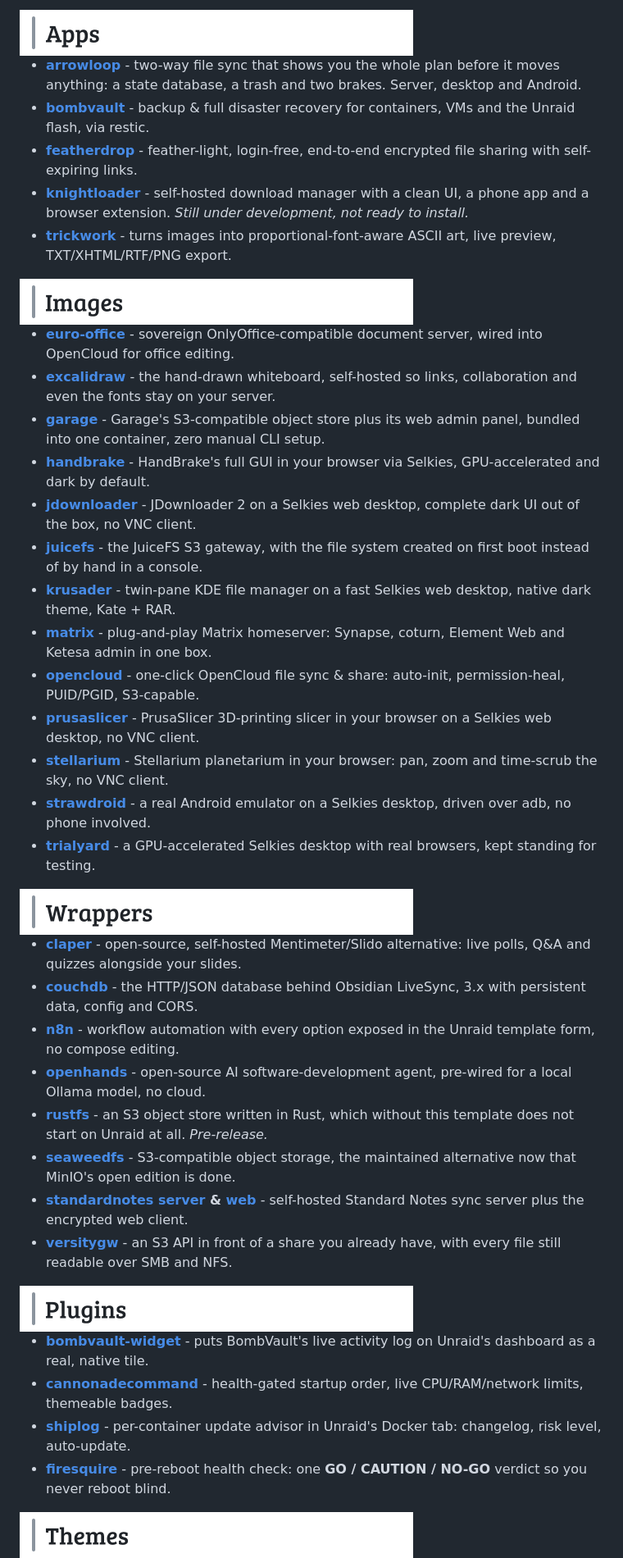
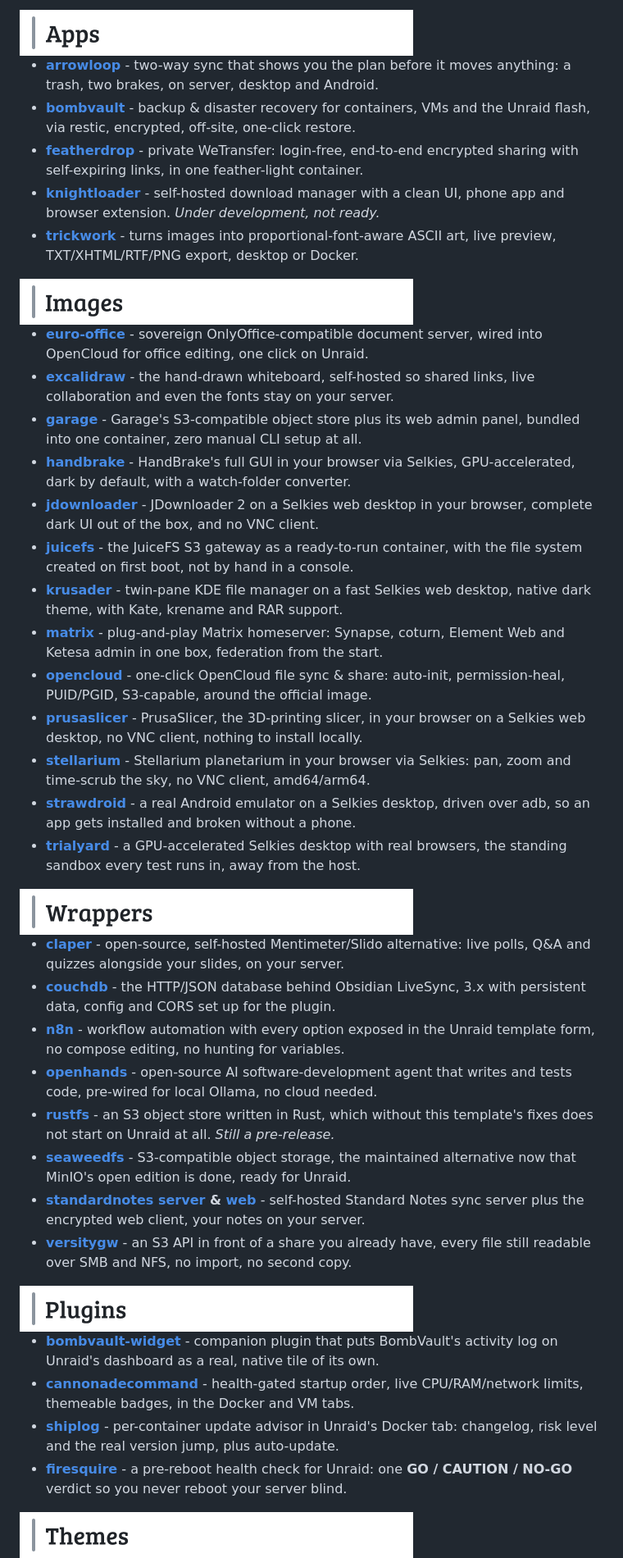
Before and after one commit to junkerderprovinz/junkerderprovinz, a Markdown page: README.md, the part around one of its changes. Shown at 82% size. GitHub-like rendering.

Commit message:
readme: every project on one full line

```diff
--- a/README.md
+++ b/README.md
@@ -27,54 +27,54 @@ I build the free, open-source tools I always wished existed, so I stopped waitin
   <img src="https://raw.githubusercontent.com/junkerderprovinz/junkerderprovinz/main/.github/assets/section-apps.png" alt="Apps" width="480">
 </picture>
 
-- **[arrowloop](https://github.com/junkerderprovinz/arrowloop)** - two-way file sync that shows you the whole plan before it moves anything: a state database, a trash and two brakes. Server, desktop and Android.
-- **[bombvault](https://github.com/junkerderprovinz/bombvault)** - backup & full disaster recovery for containers, VMs and the Unraid flash, via restic.
-- **[featherdrop](https://github.com/junkerderprovinz/featherdrop)** - feather-light, login-free, end-to-end encrypted file sharing with self-expiring links.
-- **[knightloader](https://github.com/junkerderprovinz/knightloader)** - self-hosted download manager with a clean UI, a phone app and a browser extension. *Still under development, not ready to install.*
-- **[trickwork](https://github.com/junkerderprovinz/trickwork)** - turns images into proportional-font-aware ASCII art, live preview, TXT/XHTML/RTF/PNG export.
+- **[arrowloop](https://github.com/junkerderprovinz/arrowloop)** - two-way sync that shows you the plan before it moves anything: a trash, two brakes, on server, desktop and Android.
+- **[bombvault](https://github.com/junkerderprovinz/bombvault)** - backup & disaster recovery for containers, VMs and the Unraid flash, via restic, encrypted, off-site, one-click restore.
+- **[featherdrop](https://github.com/junkerderprovinz/featherdrop)** - private WeTransfer: login-free, end-to-end encrypted sharing with self-expiring links, in one feather-light container.
+- **[knightloader](https://github.com/junkerderprovinz/knightloader)** - self-hosted download manager with a clean UI, phone app and browser extension. *Under development, not ready.*
+- **[trickwork](https://github.com/junkerderprovinz/trickwork)** - turns images into proportional-font-aware ASCII art, live preview, TXT/XHTML/RTF/PNG export, desktop or Docker.
 
 <picture>
   <source media="(prefers-color-scheme: dark)" srcset="https://raw.githubusercontent.com/junkerderprovinz/junkerderprovinz/main/.github/assets/section-images-dark.png">
   <img src="https://raw.githubusercontent.com/junkerderprovinz/junkerderprovinz/main/.github/assets/section-images.png" alt="Images" width="480">
 </picture>
 
-- **[euro-office](https://github.com/junkerderprovinz/euro-office)** - sovereign OnlyOffice-compatible document server, wired into OpenCloud for office editing.
-- **[excalidraw](https://github.com/junkerderprovinz/excalidraw)** - the hand-drawn whiteboard, self-hosted so links, collaboration and even the fonts stay on your server.
-- **[garage](https://github.com/junkerderprovinz/garage)** - Garage's S3-compatible object store plus its web admin panel, bundled into one container, zero manual CLI setup.
-- **[handbrake](https://github.com/junkerderprovinz/handbrake)** - HandBrake's full GUI in your browser via Selkies, GPU-accelerated and dark by default.
-- **[jdownloader](https://github.com/junkerderprovinz/jdownloader)** - JDownloader 2 on a Selkies web desktop, complete dark UI out of the box, no VNC client.
-- **[juicefs](https://github.com/junkerderprovinz/juicefs)** - the JuiceFS S3 gateway, with the file system created on first boot instead of by hand in a console.
-- **[krusader](https://github.com/junkerderprovinz/krusader)** - twin-pane KDE file manager on a fast Selkies web desktop, native dark theme, Kate + RAR.
-- **[matrix](https://github.com/junkerderprovinz/matrix)** - plug-and-play Matrix homeserver: Synapse, coturn, Element Web and Ketesa admin in one box.
-- **[opencloud](https://github.com/junkerderprovinz/opencloud)** - one-click OpenCloud file sync & share: auto-init, permission-heal, PUID/PGID, S3-capable.
-- **[prusaslicer](https://github.com/junkerderprovinz/prusaslicer)** - PrusaSlicer 3D-printing slicer in your browser on a Selkies web desktop, no VNC client.
-- **[stellarium](https://github.com/junkerderprovinz/stellarium)** - Stellarium planetarium in your browser: pan, zoom and time-scrub the sky, no VNC client.
-- **[strawdroid](https://github.com/junkerderprovinz/strawdroid)** - a real Android emulator on a Selkies desktop, driven over adb, no phone involved.
-- **[trialyard](https://github.com/junkerderprovinz/trialyard)** - a GPU-accelerated Selkies desktop with real browsers, kept standing for testing.
+- **[euro-office](https://github.com/junkerderprovinz/euro-office)** - sovereign OnlyOffice-compatible document server, wired into OpenCloud for office editing, one click on Unraid.
+- **[excalidraw](https://github.com/junkerderprovinz/excalidraw)** - the hand-drawn whiteboard, self-hosted so shared links, live collaboration and even the fonts stay on your server.
+- **[garage](https://github.com/junkerderprovinz/garage)** - Garage's S3-compatible object store plus its web admin panel, bundled into one container, zero manual CLI setup at all.
+- **[handbrake](https://github.com/junkerderprovinz/handbrake)** - HandBrake's full GUI in your browser via Selkies, GPU-accelerated, dark by default, with a watch-folder converter.
+- **[jdownloader](https://github.com/junkerderprovinz/jdownloader)** - JDownloader 2 on a Selkies web desktop in your browser, complete dark UI out of the box, and no VNC client.
+- **[juicefs](https://github.com/junkerderprovinz/juicefs)** - the JuiceFS S3 gateway as a ready-to-run container, with the file system created on first boot, not by hand in a console.
+- **[krusader](https://github.com/junkerderprovinz/krusader)** - twin-pane KDE file manager on a fast Selkies web desktop, native dark theme, with Kate, krename and RAR support.
+- **[matrix](https://github.com/junkerderprovinz/matrix)** - plug-and-play Matrix homeserver: Synapse, coturn, Element Web and Ketesa admin in one box, federation from the start.
+- **[opencloud](https://github.com/junkerderprovinz/opencloud)** - one-click OpenCloud file sync & share: auto-init, permission-heal, PUID/PGID, S3-capable, around the official image.
+- **[prusaslicer](https://github.com/junkerderprovinz/prusaslicer)** - PrusaSlicer, the 3D-printing slicer, in your browser on a Selkies web desktop, no VNC client, nothing to install locally.
+- **[stellarium](https://github.com/junkerderprovinz/stellarium)** - Stellarium planetarium in your browser via Selkies: pan, zoom and time-scrub the sky, no VNC client, amd64/arm64.
+- **[strawdroid](https://github.com/junkerderprovinz/strawdroid)** - a real Android emulator on a Selkies desktop, driven over adb, so an app gets installed and broken without a phone.
+- **[trialyard](https://github.com/junkerderprovinz/trialyard)** - a GPU-accelerated Selkies desktop with real browsers, the standing sandbox every test runs in, away from the host.
 
 <picture>
   <source media="(prefers-color-scheme: dark)" srcset="https://raw.githubusercontent.com/junkerderprovinz/junkerderprovinz/main/.github/assets/section-wrappers-dark.png">
   <img src="https://raw.githubusercontent.com/junkerderprovinz/junkerderprovinz/main/.github/assets/section-wrappers.png" alt="Wrappers" width="480">
 </picture>
 
-- **[claper](https://github.com/junkerderprovinz/unraid-apps/tree/main/claper)** - open-source, self-hosted Mentimeter/Slido alternative: live polls, Q&A and quizzes alongside your slides.
-- **[couchdb](https://github.com/junkerderprovinz/unraid-apps/tree/main/couchdb)** - the HTTP/JSON database behind Obsidian LiveSync, 3.x with persistent data, config and CORS.
-- **[n8n](https://github.com/junkerderprovinz/unraid-apps/tree/main/n8n)** - workflow automation with every option exposed in the Unraid template form, no compose editing.
-- **[openhands](https://github.com/junkerderprovinz/unraid-apps/tree/main/openhands)** - open-source AI software-development agent, pre-wired for a local Ollama model, no cloud.
-- **[rustfs](https://github.com/junkerderprovinz/unraid-apps/tree/main/rustfs)** - an S3 object store written in Rust, which without this template does not start on Unraid at all. *Pre-release.*
-- **[seaweedfs](https://github.com/junkerderprovinz/unraid-apps/tree/main/seaweedfs)** - S3-compatible object storage, the maintained alternative now that MinIO's open edition is done.
-- **[standardnotes server](https://github.com/junkerderprovinz/unraid-apps/tree/main/standardnotes-server) & [web](https://github.com/junkerderprovinz/unraid-apps/tree/main/standardnotes-webui)** - self-hosted Standard Notes sync server plus the encrypted web client.
-- **[versitygw](https://github.com/junkerderprovinz/unraid-apps/tree/main/versitygw)** - an S3 API in front of a share you already have, with every file still readable over SMB and NFS.
+- **[claper](https://github.com/junkerderprovinz/unraid-apps/tree/main/claper)** - open-source, self-hosted Mentimeter/Slido alternative: live polls, Q&A and quizzes alongside your slides, on your server.
+- **[couchdb](https://github.com/junkerderprovinz/unraid-apps/tree/main/couchdb)** - the HTTP/JSON database behind Obsidian LiveSync, 3.x with persistent data, config and CORS set up for the plugin.
+- **[n8n](https://github.com/junkerderprovinz/unraid-apps/tree/main/n8n)** - workflow automation with every option exposed in the Unraid template form, no compose editing, no hunting for variables.
+- **[openhands](https://github.com/junkerderprovinz/unraid-apps/tree/main/openhands)** - open-source AI software-development agent that writes and tests code, pre-wired for local Ollama, no cloud needed.
+- **[rustfs](https://github.com/junkerderprovinz/unraid-apps/tree/main/rustfs)** - an S3 object store written in Rust, which without this template's fixes does not start on Unraid at all. *Still a pre-release.*
+- **[seaweedfs](https://github.com/junkerderprovinz/unraid-apps/tree/main/seaweedfs)** - S3-compatible object storage, the maintained alternative now that MinIO's open edition is done, ready for Unraid.
+- **[standardnotes server](https://github.com/junkerderprovinz/unraid-apps/tree/main/standardnotes-server) & [web](https://github.com/junkerderprovinz/unraid-apps/tree/main/standardnotes-webui)** - self-hosted Standard Notes sync server plus the encrypted web client, your notes on your server.
+- **[versitygw](https://github.com/junkerderprovinz/unraid-apps/tree/main/versitygw)** - an S3 API in front of a share you already have, every file still readable over SMB and NFS, no import, no second copy.
 
 <picture>
   <source media="(prefers-color-scheme: dark)" srcset="https://raw.githubusercontent.com/junkerderprovinz/junkerderprovinz/main/.github/assets/section-plugins-dark.png">
   <img src="https://raw.githubusercontent.com/junkerderprovinz/junkerderprovinz/main/.github/assets/section-plugins.png" alt="Plugins" width="480">
 </picture>
 
-- **[bombvault-widget](https://github.com/junkerderprovinz/bombvault-widget)** - puts BombVault's live activity log on Unraid's dashboard as a real, native tile.
-- **[cannonadecommand](https://github.com/junkerderprovinz/cannonadecommand)** - health-gated startup order, live CPU/RAM/network limits, themeable badges.
-- **[shiplog](https://github.com/junkerderprovinz/shiplog)** - per-container update advisor in Unraid's Docker tab: changelog, risk level, auto-update.
-- **[firesquire](https://github.com/junkerderprovinz/firesquire)** - pre-reboot health check: one **GO / CAUTION / NO-GO** verdict so you never reboot blind.
+- **[bombvault-widget](https://github.com/junkerderprovinz/bombvault-widget)** - companion plugin that puts BombVault's activity log on Unraid's dashboard as a real, native tile of its own.
+- **[cannonadecommand](https://github.com/junkerderprovinz/cannonadecommand)** - health-gated startup order, live CPU/RAM/network limits, themeable badges, in the Docker and VM tabs.
+- **[shiplog](https://github.com/junkerderprovinz/shiplog)** - per-container update advisor in Unraid's Docker tab: changelog, risk level and the real version jump, plus auto-update.
+- **[firesquire](https://github.com/junkerderprovinz/firesquire)** - a pre-reboot health check for Unraid: one **GO / CAUTION / NO-GO** verdict so you never reboot your server blind.
 
 <picture>
   <source media="(prefers-color-scheme: dark)" srcset="https://raw.githubusercontent.com/junkerderprovinz/junkerderprovinz/main/.github/assets/section-themes-dark.png">
```
Also changed, not shown: other parts of README.md (+4 -4 lines).
